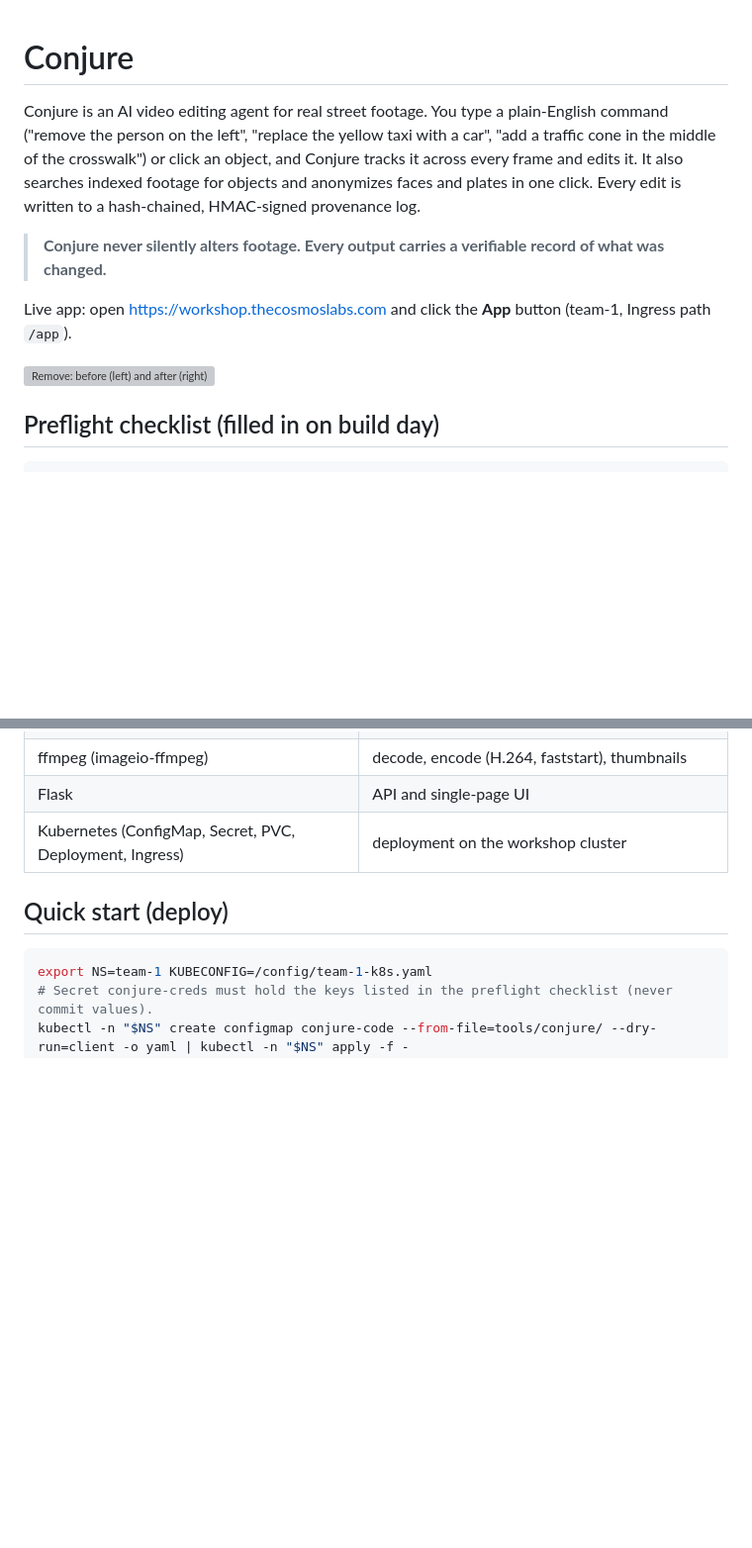
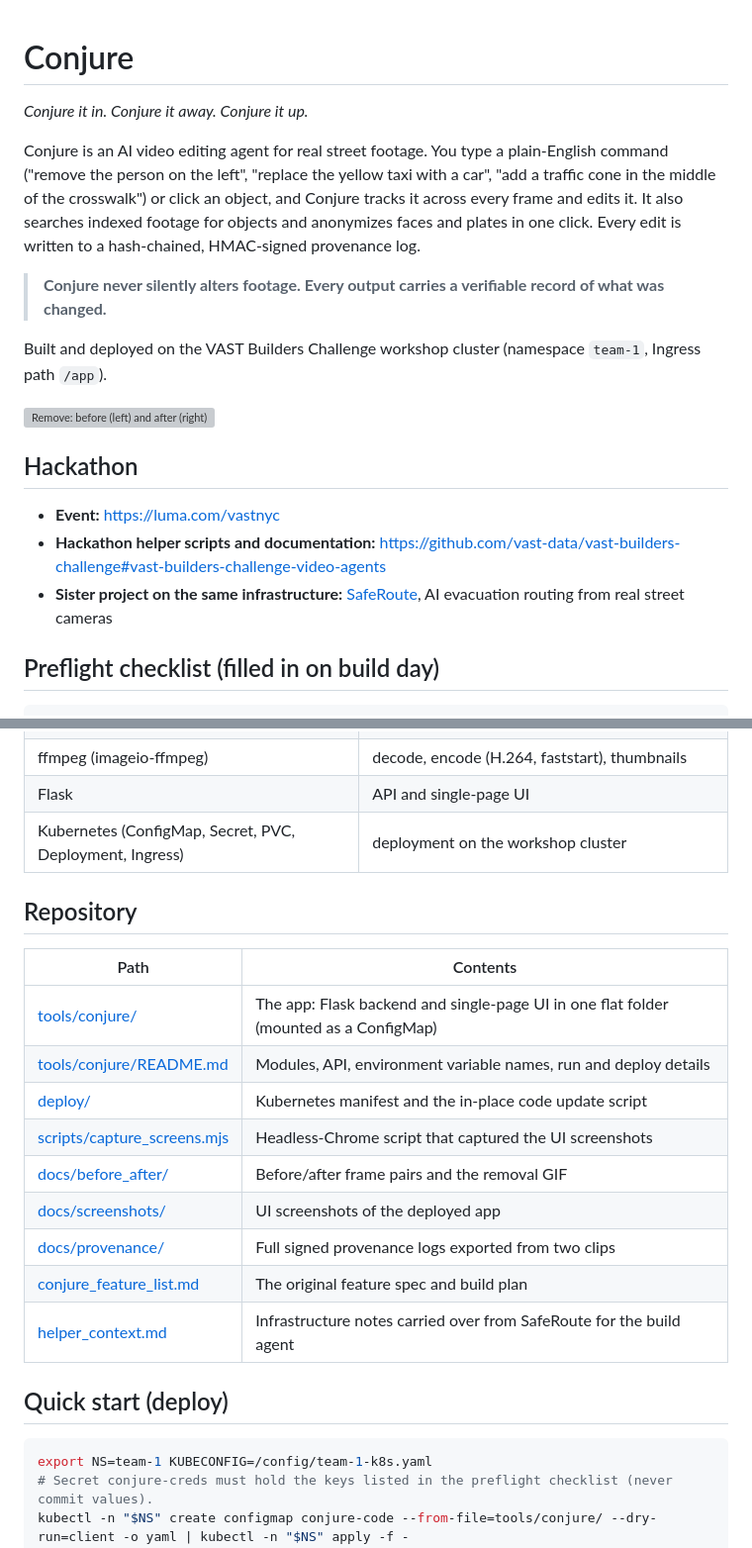
Before and after one commit to madhu-garudala/Conjure, a Markdown page: README.md, 2 parts joined by grey strips. Shown at 99% size. GitHub-like rendering; blank space fills up the shorter version; grey boxes are pictures that could not be loaded.

````diff
--- a/README.md
+++ b/README.md
@@ -1,4 +1,6 @@
 # Conjure
+
+*Conjure it in. Conjure it away. Conjure it up.*
 
 Conjure is an AI video editing agent for real street footage. You type a plain-English command
 ("remove the person on the left", "replace the yellow taxi with a car", "add a traffic cone in the
@@ -8,9 +10,15 @@ is written to a hash-chained, HMAC-signed provenance log.
 
 > **Conjure never silently alters footage. Every output carries a verifiable record of what was changed.**
 
-Live app: open <https://workshop.thecosmoslabs.com> and click the **App** button (team-1, Ingress path `/app`).
+Built and deployed on the VAST Builders Challenge workshop cluster (namespace `team-1`, Ingress path `/app`).
 
 ![Remove: before (left) and after (right)](docs/before_after/remove.gif)
+
+## Hackathon
+
+- **Event:** https://luma.com/vastnyc
+- **Hackathon helper scripts and documentation:** https://github.com/vast-data/vast-builders-challenge#vast-builders-challenge-video-agents
+- **Sister project on the same infrastructure:** [SafeRoute](https://github.com/madhu-garudala/SafeRoute), AI evacuation routing from real street cameras
 
 ## Preflight checklist (filled in on build day)
 
@@ -228,6 +259,20 @@ Example entry (from the taxi clip):
 | Flask | API and single-page UI |
 | Kubernetes (ConfigMap, Secret, PVC, Deployment, Ingress) | deployment on the workshop cluster |
 
+## Repository
+
+| Path | Contents |
+|------|----------|
+| [tools/conjure/](tools/conjure/) | The app: Flask backend and single-page UI in one flat folder (mounted as a ConfigMap) |
+| [tools/conjure/README.md](tools/conjure/README.md) | Modules, API, environment variable names, run and deploy details |
+| [deploy/](deploy/) | Kubernetes manifest and the in-place code update script |
+| [scripts/capture_screens.mjs](scripts/capture_screens.mjs) | Headless-Chrome script that captured the UI screenshots |
+| [docs/before_after/](docs/before_after/) | Before/after frame pairs and the removal GIF |
+| [docs/screenshots/](docs/screenshots/) | UI screenshots of the deployed app |
+| [docs/provenance/](docs/provenance/) | Full signed provenance logs exported from two clips |
+| [conjure_feature_list.md](conjure_feature_list.md) | The original feature spec and build plan |
+| [helper_context.md](helper_context.md) | Infrastructure notes carried over from SafeRoute for the build agent |
+
 ## Quick start (deploy)
 
 ```bash
````
Also changed, not shown: other parts of README.md (+24 -1 lines), docs/screenshots/14_remove_everyone.jpg (added).
